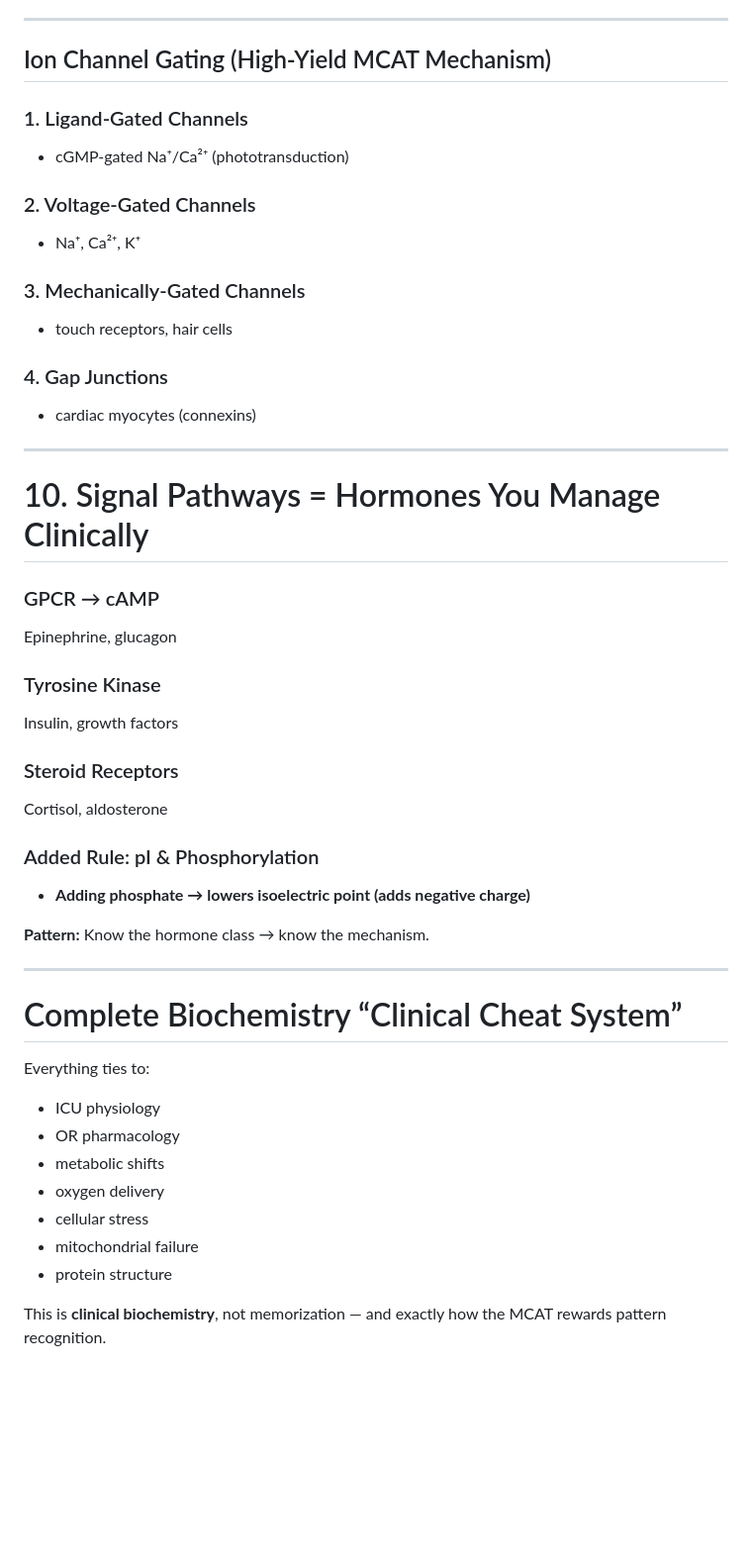
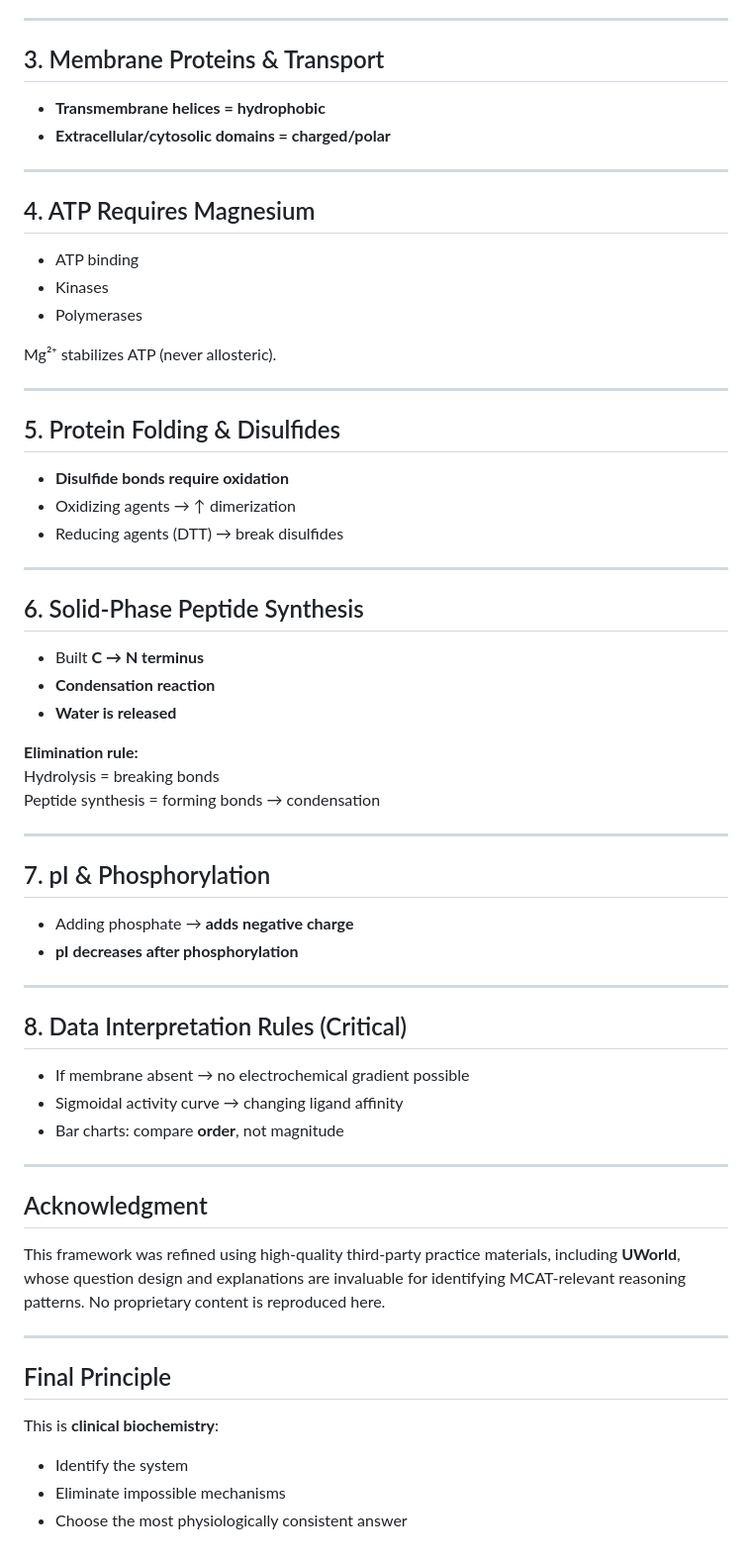
Before and after one commit to collingeorge/MCAT, a Markdown page: biochemistry/README.md, the part around the change printed below. Shown: that part at 99% size. Rendered like a GitHub page; blank space fills up the shorter version.

```diff
--- a/biochemistry/README.md
+++ b/biochemistry/README.md
@@ -181,48 +121,59 @@ Gases & anesthetics
 
 ---
 
-## Ion Channel Gating (High-Yield MCAT Mechanism)
-### 1. Ligand-Gated Channels
-- cGMP-gated Na⁺/Ca²⁺ (phototransduction)
-
-### 2. Voltage-Gated Channels
-- Na⁺, Ca²⁺, K⁺
-
-### 3. Mechanically-Gated Channels
-- touch receptors, hair cells
-
-### 4. Gap Junctions
-- cardiac myocytes (connexins)
+## 3. Membrane Proteins & Transport
+- **Transmembrane helices = hydrophobic**
+- **Extracellular/cytosolic domains = charged/polar**
 
 ---
 
-# 10. Signal Pathways = Hormones You Manage Clinically
+## 4. ATP Requires Magnesium
+- ATP binding
+- Kinases
+- Polymerases
 
-### GPCR → cAMP
-Epinephrine, glucagon
-
-### Tyrosine Kinase
-Insulin, growth factors
-
-### Steroid Receptors
-Cortisol, aldosterone
-
-### Added Rule: pI & Phosphorylation
-- **Adding phosphate → lowers isoelectric point (adds negative charge)**
-
-**Pattern:** Know the hormone class → know the mechanism.
+Mg²⁺ stabilizes ATP (never allosteric).
 
 ---
 
-# Complete Biochemistry “Clinical Cheat System”
-Everything ties to:
+## 5. Protein Folding & Disulfides
+- **Disulfide bonds require oxidation**
+- Oxidizing agents → ↑ dimerization
+- Reducing agents (DTT) → break disulfides
 
-- ICU physiology
-- OR pharmacology
-- metabolic shifts
-- oxygen delivery
-- cellular stress
-- mitochondrial failure
-- protein structure
+---
 
-This is **clinical biochemistry**, not memorization — and exactly how the MCAT rewards pattern recognition.
+## 6. Solid-Phase Peptide Synthesis
+- Built **C → N terminus**
+- **Condensation reaction**
+- **Water is released**
+
+**Elimination rule:**
+Hydrolysis = breaking bonds
+Peptide synthesis = forming bonds → condensation
+
+---
+
+## 7. pI & Phosphorylation
+- Adding phosphate → **adds negative charge**
+- **pI decreases after phosphorylation**
+
+---
+
+## 8. Data Interpretation Rules (Critical)
+- If membrane absent → no electrochemical gradient possible
+- Sigmoidal activity curve → changing ligand affinity
+- Bar charts: compare **order**, not magnitude
+
+---
+
+## Acknowledgment
+This framework was refined using high-quality third-party practice materials, including **UWorld**, whose question design and explanations are invaluable for identifying MCAT-relevant reasoning patterns. No proprietary content is reproduced here.
+
+---
+
+## Final Principle
+This is **clinical biochemistry**:
+- Identify the system
+- Eliminate impossible mechanisms
+- Choose the most physiologically consistent answer
```
Also changed, not shown: other parts of biochemistry/README.md (+67 -127 lines).
